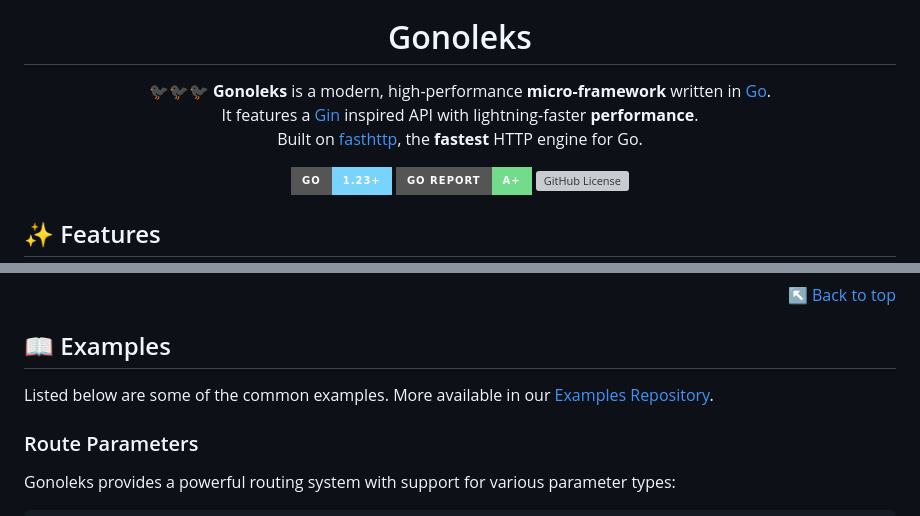
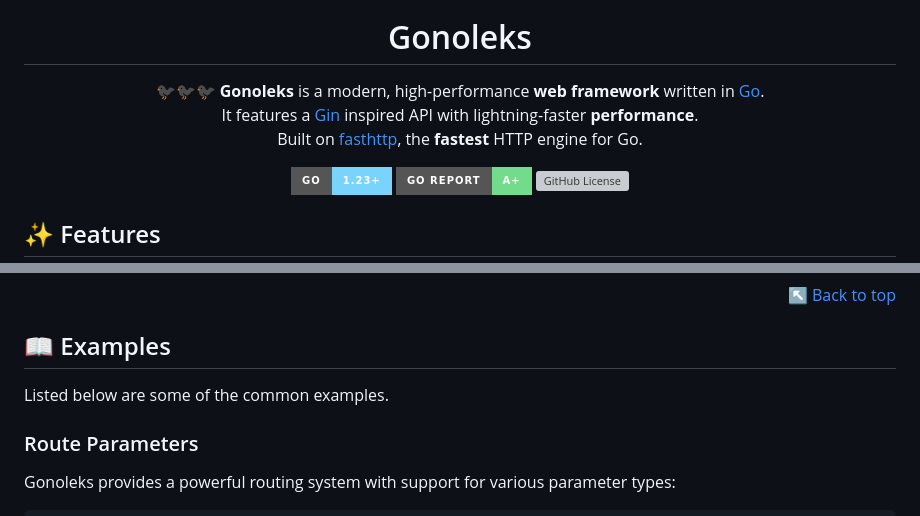
Before and after one commit to gonoleks/gonoleks, a Markdown page: README.md, 2 parts joined by grey strips. GitHub-like rendering; badges without logos; grey boxes are pictures that could not be loaded.

Commit message:
docs: update README.md

```diff
--- a/README.md
+++ b/README.md
@@ -11,7 +11,7 @@
 
 # Gonoleks
 
-🐦‍⬛🐦‍⬛🐦‍⬛ **Gonoleks** is a modern, high-performance **micro-framework** written in [Go][go_url].<br/>It features a [Gin][gin_url] inspired API with lightning-faster **performance**.<br/>Built on [fasthttp][fasthttp_url], the **fastest** HTTP engine for Go.
+🐦‍⬛🐦‍⬛🐦‍⬛ **Gonoleks** is a modern, high-performance **web framework** written in [Go][go_url].<br/>It features a [Gin][gin_url] inspired API with lightning-faster **performance**.<br/>Built on [fasthttp][fasthttp_url], the **fastest** HTTP engine for Go.
 
 [![Go version][go_version_img]][go_dev_url]
 [![Go report][go_report_img]][go_report_url]
@@ -74,7 +74,7 @@ Visit `http://localhost:3000` to see your app in action.
 
 ## 📖 Examples
 
-Listed below are some of the common examples. More available in our [Examples Repository][examples_url].
+Listed below are some of the common examples.
 
 ### Route Parameters
 
```
